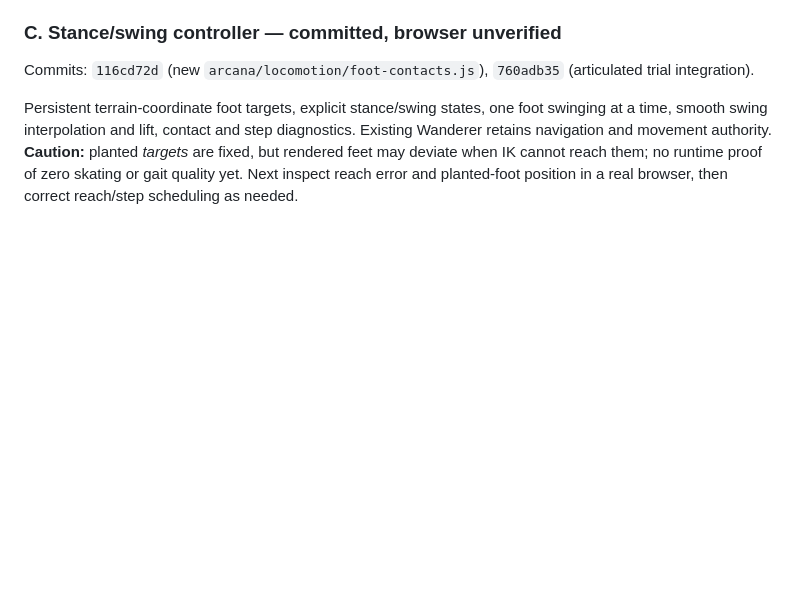
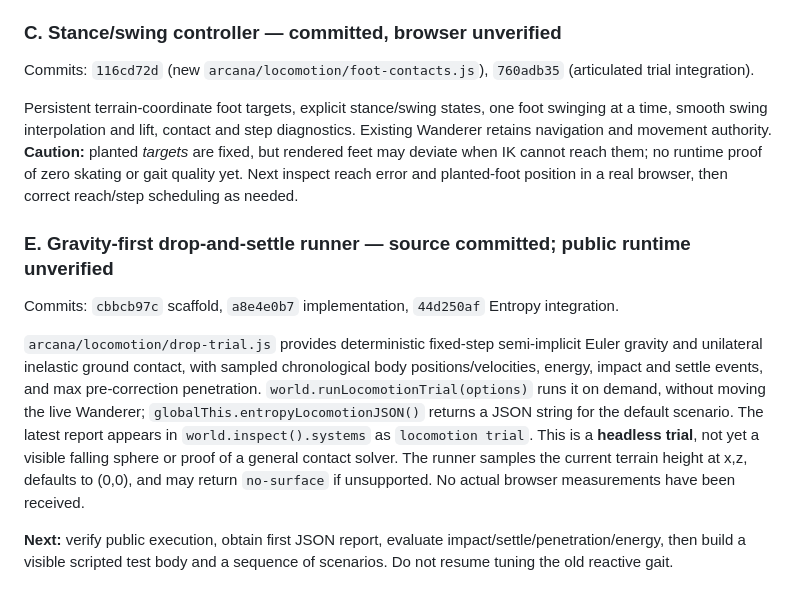
Before and after one commit to bonoj/Abyss, a Markdown page: shell/LOCOMOTION.md, the part around the change. Drawn GitHub-style; blank space fills up the shorter version.

Commit message:
docs: record first deterministic gravity telemetry runner

```diff
--- a/shell/LOCOMOTION.md
+++ b/shell/LOCOMOTION.md
@@ -132,3 +132,10 @@ For each iteration record: attempt, commits, observed verification, provisional/
 Commits: `116cd72d` (new `arcana/locomotion/foot-contacts.js`), `760adb35` (articulated trial integration).
 
 Persistent terrain-coordinate foot targets, explicit stance/swing states, one foot swinging at a time, smooth swing interpolation and lift, contact and step diagnostics. Existing Wanderer retains navigation and movement authority. **Caution:** planted *targets* are fixed, but rendered feet may deviate when IK cannot reach them; no runtime proof of zero skating or gait quality yet. Next inspect reach error and planted-foot position in a real browser, then correct reach/step scheduling as needed.
+
+### E. Gravity-first drop-and-settle runner — source committed; public runtime unverified
+Commits: `cbbcb97c` scaffold, `a8e4e0b7` implementation, `44d250af` Entropy integration.
+
+`arcana/locomotion/drop-trial.js` provides deterministic fixed-step semi-implicit Euler gravity and unilateral inelastic ground contact, with sampled chronological body positions/velocities, energy, impact and settle events, and max pre-correction penetration. `world.runLocomotionTrial(options)` runs it on demand, without moving the live Wanderer; `globalThis.entropyLocomotionJSON()` returns a JSON string for the default scenario. The latest report appears in `world.inspect().systems` as `locomotion trial`. This is a **headless trial**, not yet a visible falling sphere or proof of a general contact solver. The runner samples the current terrain height at x,z, defaults to (0,0), and may return `no-surface` if unsupported. No actual browser measurements have been received.
+
+**Next:** verify public execution, obtain first JSON report, evaluate impact/settle/penetration/energy, then build a visible scripted test body and a sequence of scenarios. Do not resume tuning the old reactive gait.
```
